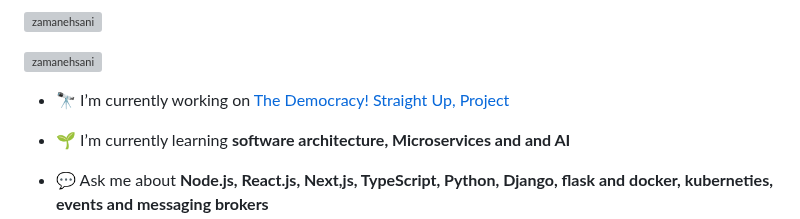
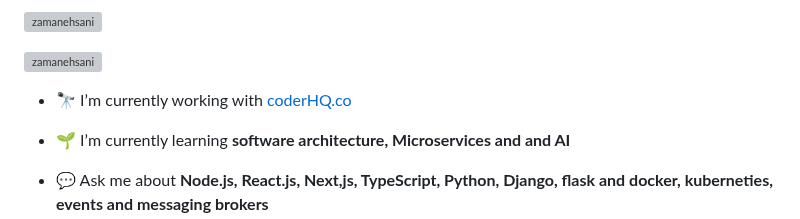
Before and after one commit to zamanehsani/zamanehsani, a Markdown page: README.md, the part around the change. Drawn GitHub-style; grey boxes are pictures that could not be loaded.

```diff
--- a/README.md
+++ b/README.md
@@ -7,7 +7,7 @@
 
 <p align="left"> <a href="https://twitter.com/zamanehsani" target="blank"><img src="https://img.shields.io/twitter/follow/zamanehsani?logo=twitter&style=for-the-badge" alt="zamanehsani" /></a> </p>
 
-- 🔭 I’m currently working on [The Democracy! Straight Up, Project](https://democracystraightup.org/)
+- 🔭 I’m currently working with [coderHQ.co](https://coderhq.co/)
 
 - 🌱 I’m currently learning **software architecture, Microservices and and AI**
 
```
